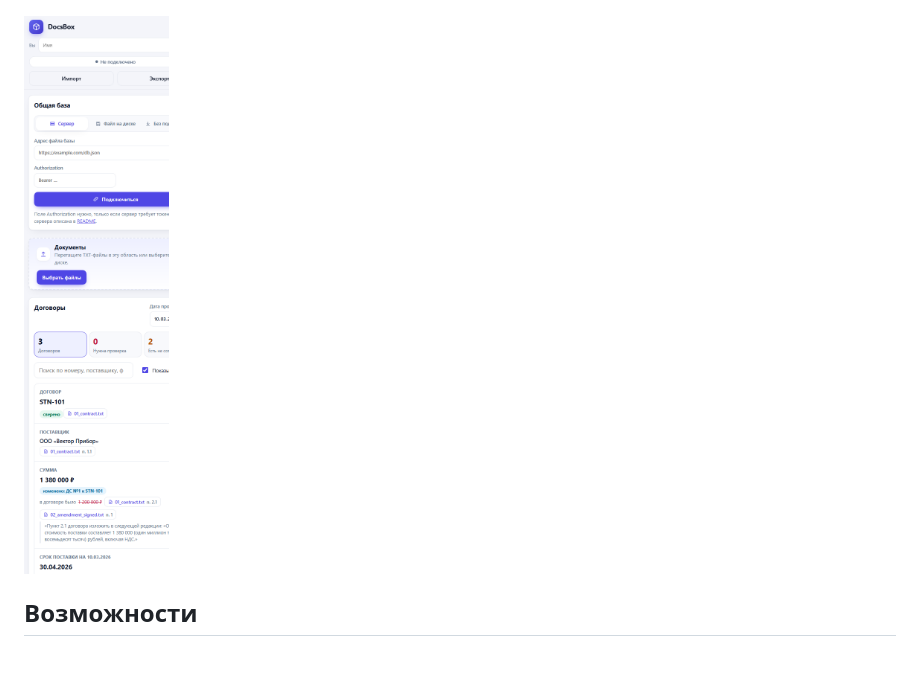
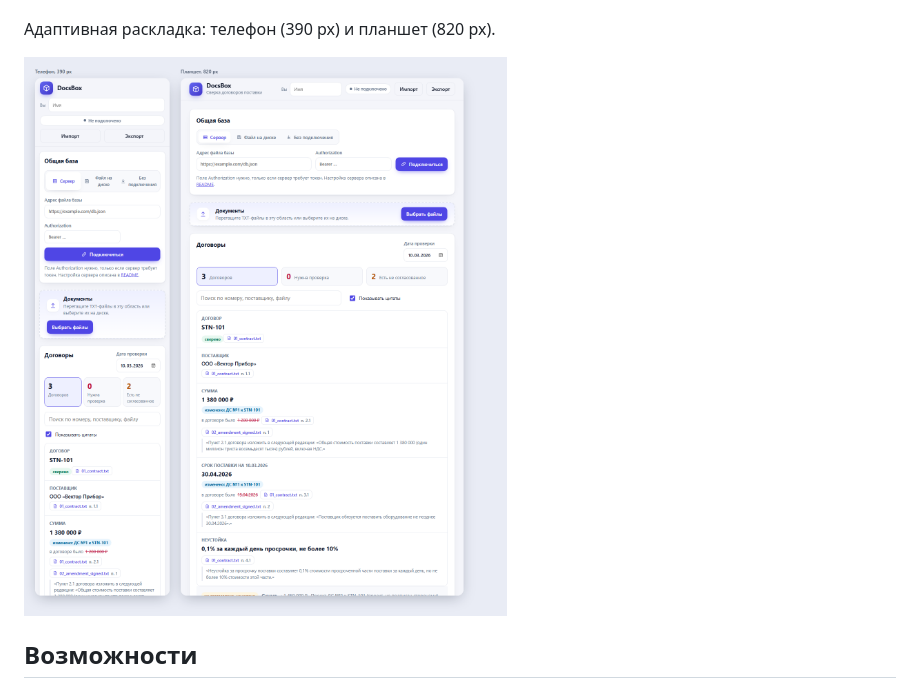
Before and after one commit to Zilk102/docs-box, a Markdown page: README.md, the part around the change. GitHub-like rendering; pictures changed too: docs/img/responsive.png (added), docs/img/screenshot-mobile.png (deleted); blank space fills up the shorter version.

```diff
--- a/README.md
+++ b/README.md
@@ -11,7 +11,9 @@
 
 ![Таблица договоров](docs/img/screenshot-light.png)
 
-<img src="docs/img/screenshot-mobile.png" alt="Мобильная версия" width="260">
+Адаптивная раскладка: телефон (390 px) и планшет (820 px).
+
+![Адаптивная раскладка](docs/img/responsive.png)
 
 ## Возможности
 
```
Also changed, not shown: 1 other file.
